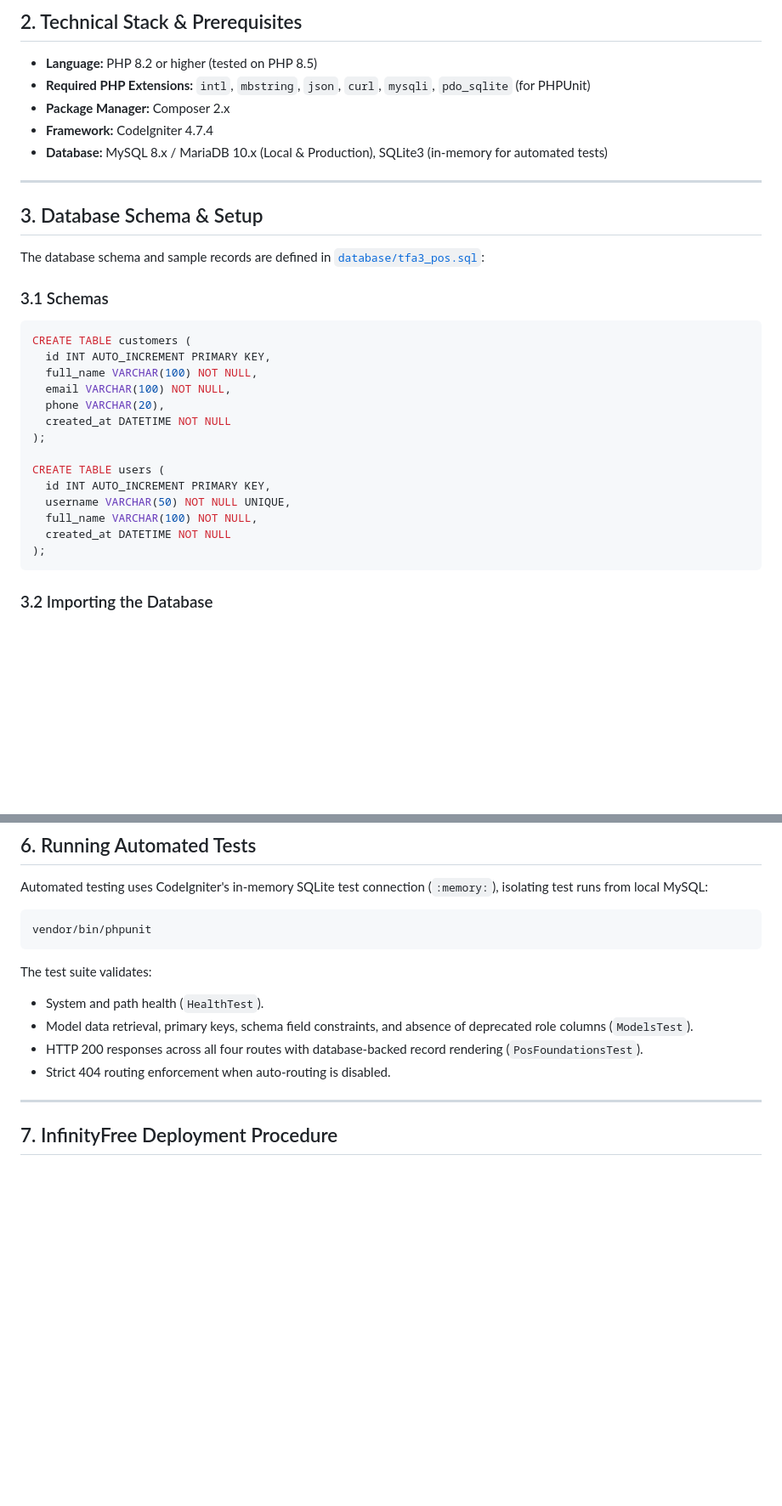
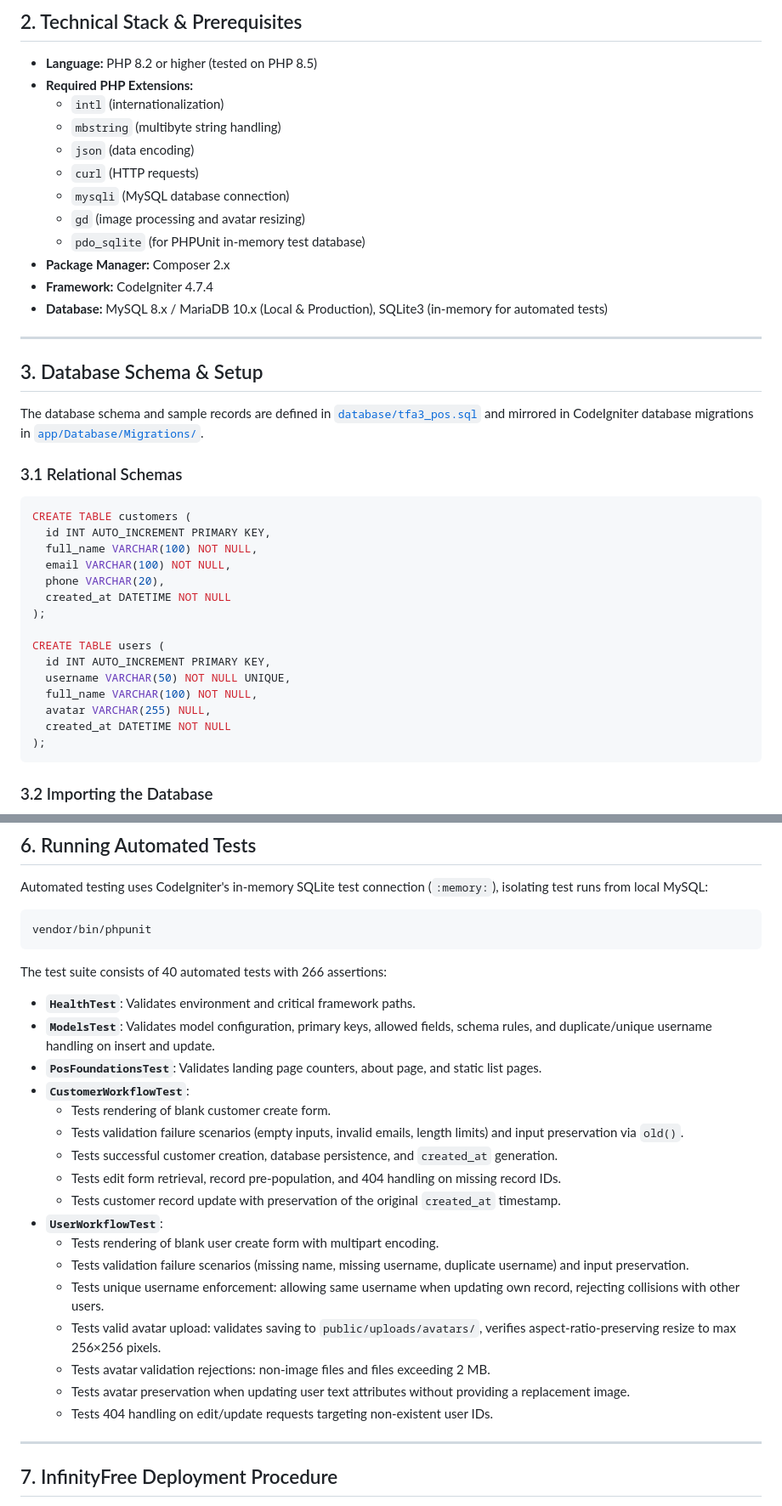
Before and after one commit to aniciete/TFA4, a Markdown page: README.md, 2 parts joined by grey strips. Shown at 85% size. GitHub-like rendering; blank space fills up the shorter version.

````diff
--- a/README.md
+++ b/README.md
@@ -26,7 +34,14 @@ This project provides the Point-of-Sale (POS) application foundation backed by a
 ## 2. Technical Stack & Prerequisites
 
 - **Language:** PHP 8.2 or higher (tested on PHP 8.5)
-- **Required PHP Extensions:** `intl`, `mbstring`, `json`, `curl`, `mysqli`, `pdo_sqlite` (for PHPUnit)
+- **Required PHP Extensions:**
+  - `intl` (internationalization)
+  - `mbstring` (multibyte string handling)
+  - `json` (data encoding)
+  - `curl` (HTTP requests)
+  - `mysqli` (MySQL database connection)
+  - `gd` (image processing and avatar resizing)
+  - `pdo_sqlite` (for PHPUnit in-memory test database)
 - **Package Manager:** Composer 2.x
 - **Framework:** CodeIgniter 4.7.4
 - **Database:** MySQL 8.x / MariaDB 10.x (Local & Production), SQLite3 (in-memory for automated tests)
@@ -35,9 +50,9 @@ This project provides the Point-of-Sale (POS) application foundation backed by a
 
 ## 3. Database Schema & Setup
 
-The database schema and sample records are defined in [`database/tfa3_pos.sql`](database/tfa3_pos.sql):
+The database schema and sample records are defined in [`database/tfa3_pos.sql`](database/tfa3_pos.sql) and mirrored in CodeIgniter database migrations in [`app/Database/Migrations/`](app/Database/Migrations/).
 
-### 3.1 Schemas
+### 3.1 Relational Schemas
 
 ```sql
 CREATE TABLE customers (
@@ -52,6 +67,7 @@ CREATE TABLE users (
   id INT AUTO_INCREMENT PRIMARY KEY,
   username VARCHAR(50) NOT NULL UNIQUE,
   full_name VARCHAR(100) NOT NULL,
+  avatar VARCHAR(255) NULL,
   created_at DATETIME NOT NULL
 );
 ```
@@ -154,11 +211,24 @@ Automated testing uses CodeIgniter's in-memory SQLite test connection (`:memory:
 vendor/bin/phpunit
 ```
 
-The test suite validates:
-- System and path health (`HealthTest`).
-- Model data retrieval, primary keys, schema field constraints, and absence of deprecated role columns (`ModelsTest`).
-- HTTP 200 responses across all four routes with database-backed record rendering (`PosFoundationsTest`).
-- Strict 404 routing enforcement when auto-routing is disabled.
+The test suite consists of 40 automated tests with 266 assertions:
+- **`HealthTest`**: Validates environment and critical framework paths.
+- **`ModelsTest`**: Validates model configuration, primary keys, allowed fields, schema rules, and duplicate/unique username handling on insert and update.
+- **`PosFoundationsTest`**: Validates landing page counters, about page, and static list pages.
+- **`CustomerWorkflowTest`**:
+  - Tests rendering of blank customer create form.
+  - Tests validation failure scenarios (empty inputs, invalid emails, length limits) and input preservation via `old()`.
+  - Tests successful customer creation, database persistence, and `created_at` generation.
+  - Tests edit form retrieval, record pre-population, and 404 handling on missing record IDs.
+  - Tests customer record update with preservation of the original `created_at` timestamp.
+- **`UserWorkflowTest`**:
+  - Tests rendering of blank user create form with multipart encoding.
+  - Tests validation failure scenarios (missing name, missing username, duplicate username) and input preservation.
+  - Tests unique username enforcement: allowing same username when updating own record, rejecting collisions with other users.
+  - Tests valid avatar upload: validates saving to `public/uploads/avatars/`, verifies aspect-ratio-preserving resize to max 256×256 pixels.
+  - Tests avatar validation rejections: non-image files and files exceeding 2 MB.
+  - Tests avatar preservation when updating user text attributes without providing a replacement image.
+  - Tests 404 handling on edit/update requests targeting non-existent user IDs.
 
 ---
 
````
Also changed, not shown: other parts of README.md (+84 -34 lines).
